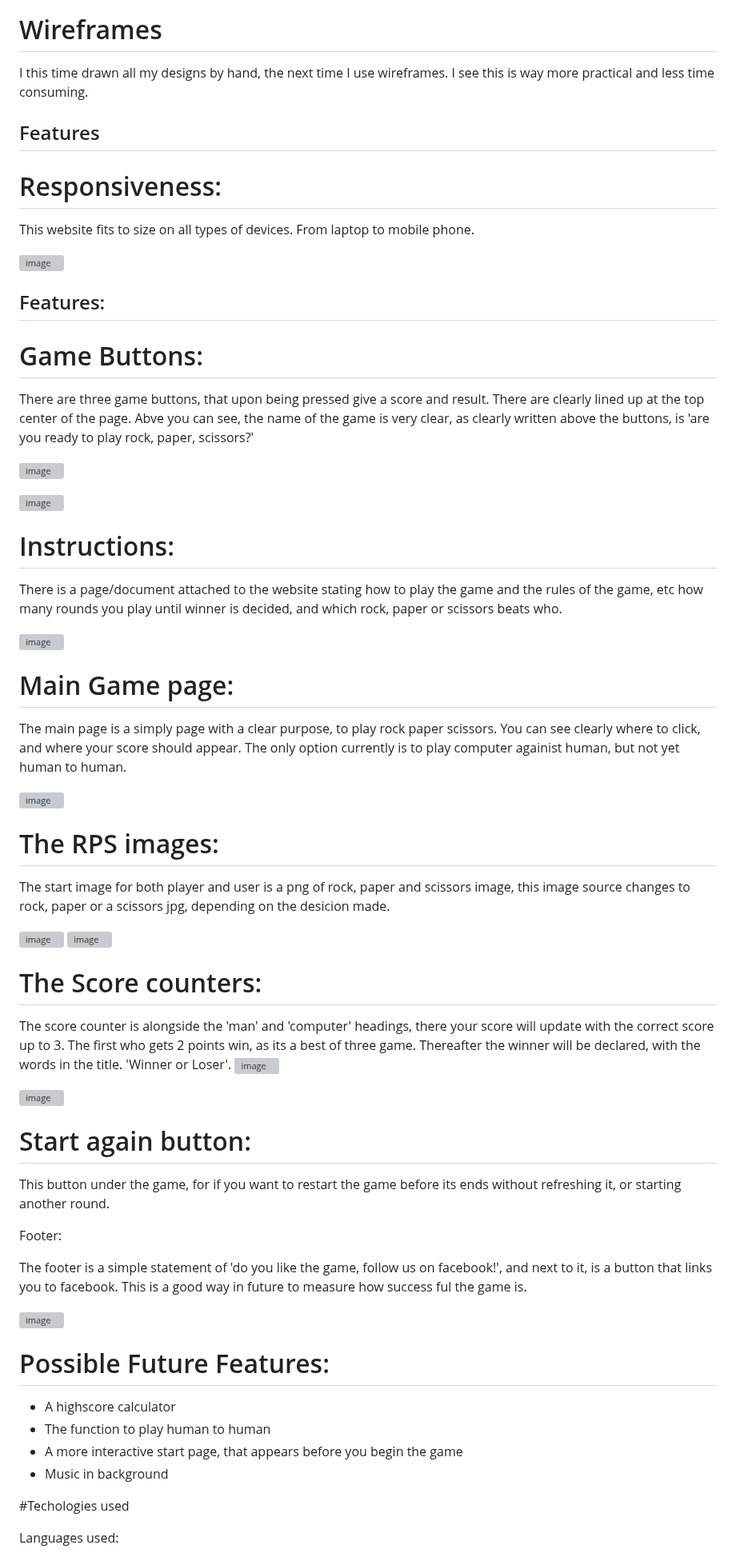
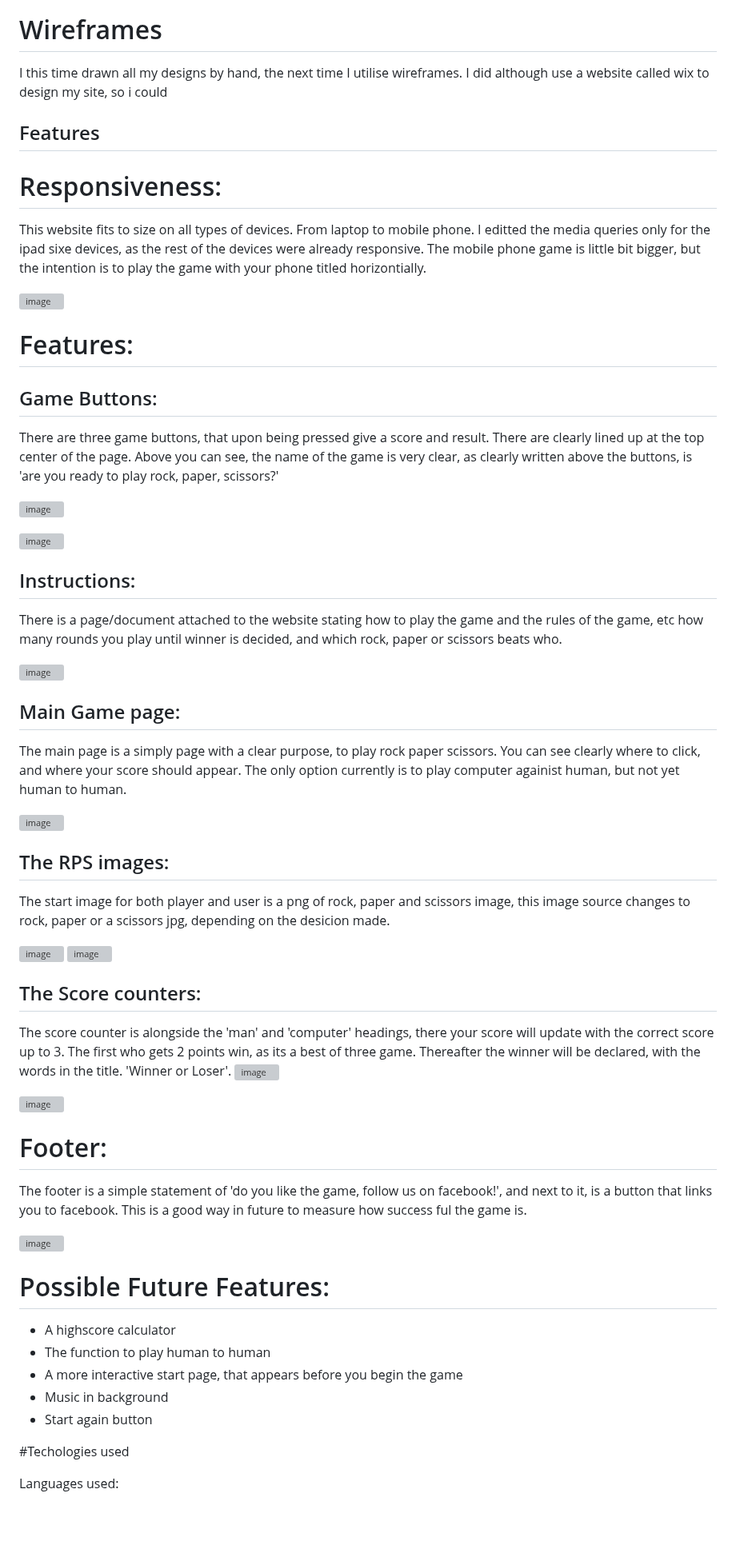
Before and after one commit to hnjw-png/manvsmachine, a Markdown page: README.md, the part around one of its changes. Shown at 80% size. Drawn GitHub-style; blank space fills up the shorter version; grey boxes are pictures that could not be loaded.

```diff
--- a/README.md
+++ b/README.md
@@ -49,22 +49,22 @@ typograhy here
 
 # Wireframes
 
-I this time drawn all my designs by hand, the next time I use wireframes. I see this is way more practical and less time consuming.
+I this time drawn all my designs by hand, the next time I utilise wireframes. I did although use a website called wix to design my site, so i could
 
 ## Features
 
 # Responsiveness:
 
-This website fits to size on all types of devices. From laptop to mobile phone.
+This website fits to size on all types of devices. From laptop to mobile phone. I editted the media queries only for the ipad sixe devices, as the rest of the devices were already responsive. The mobile phone game is little bit bigger, but the intention is to play the game with your phone titled horizontially.
 
 ![image](https://user-images.githubusercontent.com/120515252/219078949-cc83aa44-c420-4c1b-ac4b-d91b6b79d07a.png)
 
-## Features:
+# Features:
 
-# Game Buttons:
+## Game Buttons:
 
 There are three game buttons, that upon being pressed give a score and result. There are clearly lined up at the top center of the page.
-Abve you can see, the name of the game is very clear, as clearly written above the buttons, is 'are you ready to play rock, paper, scissors?'
+Above you can see, the name of the game is very clear, as clearly written above the buttons, is 'are you ready to play rock, paper, scissors?'
 
 ![image](https://user-images.githubusercontent.com/120515252/219072097-97eb9688-9b49-41e6-8133-f03494f5ca14.png)
 
@@ -72,40 +72,35 @@ Abve you can see, the name of the game is very clear, as clearly written above t
 ![image](https://user-images.githubusercontent.com/120515252/219072206-db1685ed-3746-4a59-8e9b-8d498cef92c6.png)
 
 
-# Instructions:
+## Instructions:
 
 There is a page/document attached to the website stating how to play the game and the rules of the game, etc how many rounds you play until winner is decided, and which rock, paper or scissors beats who.
 
 ![image](https://user-images.githubusercontent.com/120515252/219072320-38cfcc72-127d-452e-b57c-4785455e49fb.png)
 
 
-# Main Game page:
+## Main Game page:
 
 The main page is a simply page with a clear purpose, to play rock paper scissors. You can see clearly where to click, and where your score should appear. The only option currently is to play computer againist human, but not yet human to human.
 
 ![image](https://user-images.githubusercontent.com/120515252/219072581-3c6edf83-1b36-4e79-ae06-371a0dbe793b.png)
 
 
-# The RPS images:
+## The RPS images:
 
 The start image for both player and user is a png of rock, paper and scissors image, this image source changes to rock, paper or a scissors jpg, depending on the desicion made.
 
 ![image](https://user-images.githubusercontent.com/120515252/219079363-fb94cc88-9743-4f93-892f-fd5bae860ba6.png) ![image](https://user-images.githubusercontent.com/120515252/219072673-4fa8ba7d-2926-4d36-9221-6c16ba47c61b.png)
 
 
-# The Score counters:
+## The Score counters:
 
 The score counter is alongside the 'man' and 'computer' headings, there your score will update with the correct score up to 3. The first who gets 2 points win, as its a best of three game. Thereafter the winner will be declared, with the words in the title. 'Winner or Loser'.
 ![image](https://user-images.githubusercontent.com/120515252/219072800-f31fe5b9-55ef-4391-a00f-c58b2fa1e035.png)
 
 ![image](https://user-images.githubusercontent.com/120515252/219072893-54ba23f0-d417-49ae-bbd5-862844975fb9.png)
 
-
-# Start again button:
-
-This button under the game, for if you want to restart the game before its ends without refreshing it,  or starting another round.
-
-Footer:
+# Footer:
 
 The footer is a simple statement of 'do you like the game, follow us on facebook!', and next to it, is a button that links you to facebook. This is a good way in future to measure how success ful the game is.
 
@@ -119,6 +114,7 @@ The footer is a simple statement of 'do you like the game, follow us on facebook
 * The function to play human to human
 * A more interactive start page, that appears before you begin the game
 * Music in background
+* Start again button
 
 #Techologies used
 
```
Also changed, not shown: other parts of README.md (+14 -6 lines).
